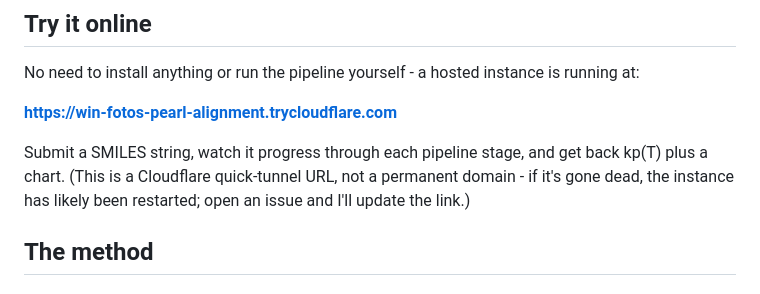
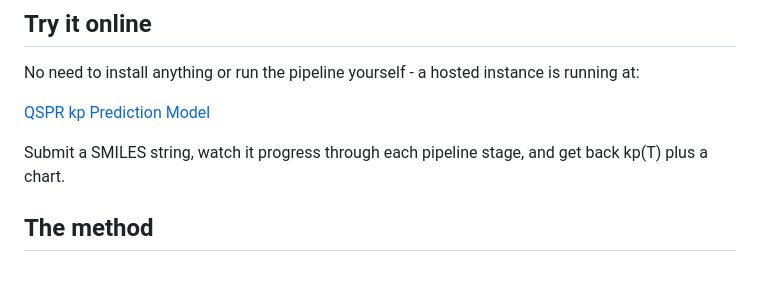
Before and after one commit to aaron-1999/kp_prediction, a Markdown page: README.md, the part around the change. Rendered like a GitHub page.

```diff
--- a/README.md
+++ b/README.md
@@ -17,12 +17,10 @@ time, not to compete with a trained ML surrogate on latency.
 No need to install anything or run the pipeline yourself - a hosted instance
 is running at:
 
-**https://win-fotos-pearl-alignment.trycloudflare.com**
+[QSPR kp Prediction Model](https://win-fotos-pearl-alignment.trycloudflare.com)
 
 Submit a SMILES string, watch it progress through each pipeline stage, and
-get back kp(T) plus a chart. (This is a Cloudflare quick-tunnel URL, not a
-permanent domain - if it's gone dead, the instance has likely been
-restarted; open an issue and I'll update the link.)
+get back kp(T) plus a chart.
 
 ## The method
 
```
